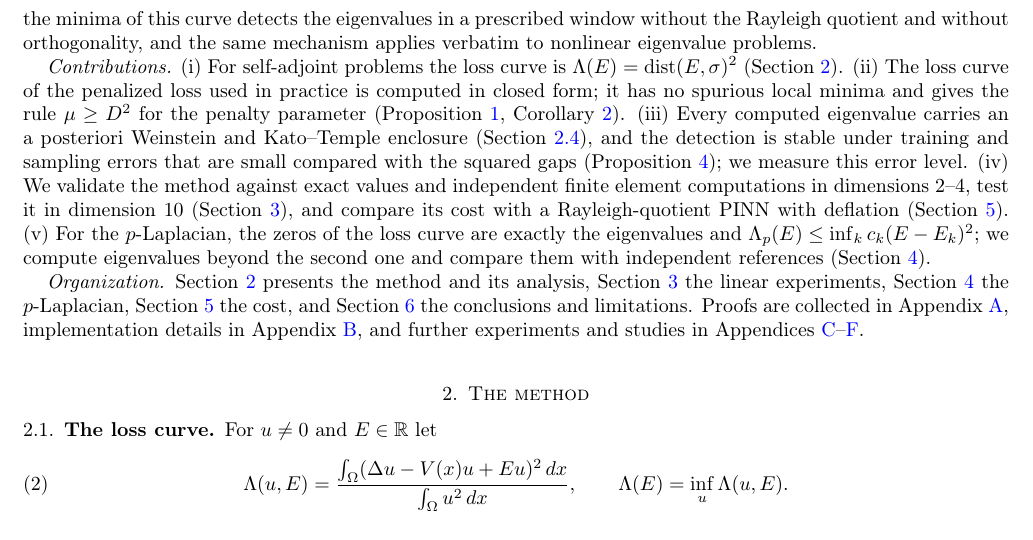
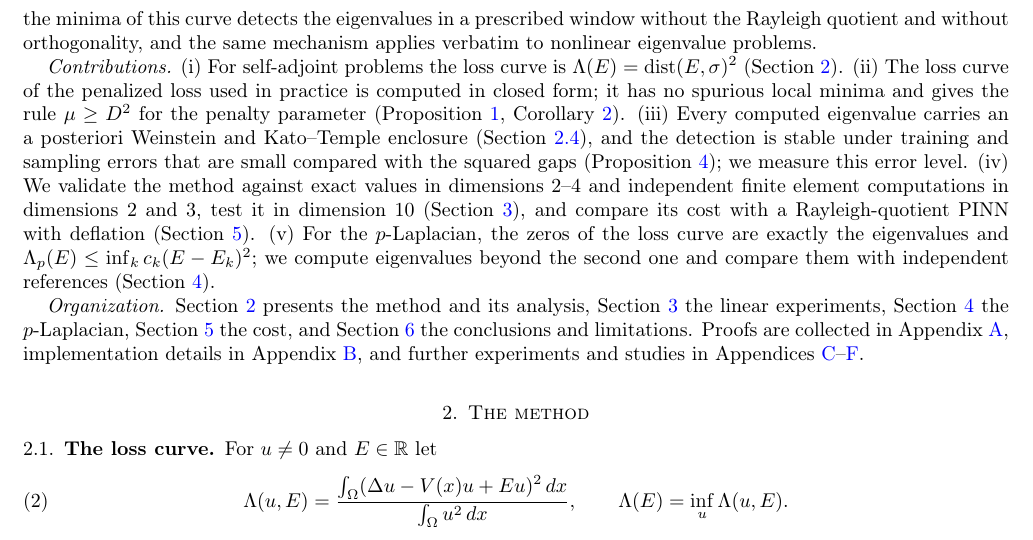
Before and after one commit to jfbonder/PINN-eigenvalues-v2, a LaTeX paper (paper/v4-short/FBS-v4-short.tex): part of page 2 of 27, cut so that both start at the same text. Compiled offline with pdfLaTeX.

Commit message:
Paper v4 and v4-short: FEM in dimensions 2 and 3 (contributions paragraph)
Co-Authored-By: Claude Opus 5.5 <noreply@anthropic.com>
Claude-Session: https://claude.ai/code/session_01LBysrESxVHBErxxvKEs6RE

```diff
--- a/paper/v4-short/FBS-v4-short.tex
+++ b/paper/v4-short/FBS-v4-short.tex
@@ -113,7 +113,8 @@ closed form; it has no spurious local minima and gives the rule $\mu\ge D^2$ for
 a posteriori Weinstein and Kato--Temple enclosure (Section~\ref{sec.certificate}), and the detection is
 stable under training and sampling errors that are small compared with the squared gaps
 (Proposition~\ref{prop.stability}); we measure this error level. (iv) We validate the method against
-exact values and independent finite element computations in dimensions $2$--$4$, test it in
+exact values in dimensions $2$--$4$ and independent finite element computations in
+dimensions $2$ and $3$, test it in
 dimension $10$ (Section~\ref{sec.examples}), and compare its cost with a Rayleigh-quotient PINN with
 deflation (Section~\ref{sec.cost}). (v) For the $p$-Laplacian, the zeros of the loss curve are exactly
 the eigenvalues and $\Lambda_p(E)\le\inf_kc_k(E-E_k)^2$; we compute eigenvalues beyond the second
```
Also changed, not shown: paper/v4/FBS-v4.tex (+2 -1 lines), paper/v4-short/FBS-v4-short.pdf, 1 other file.
